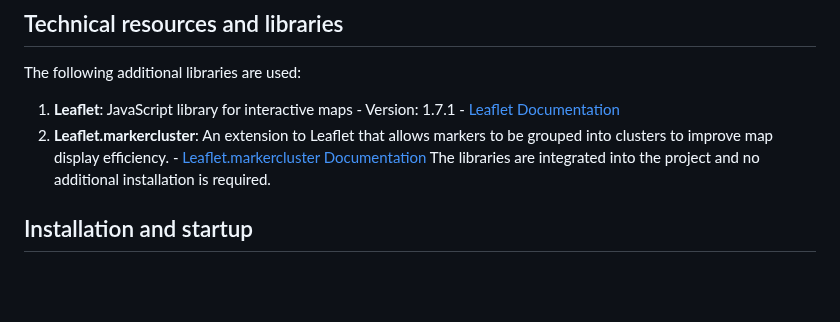
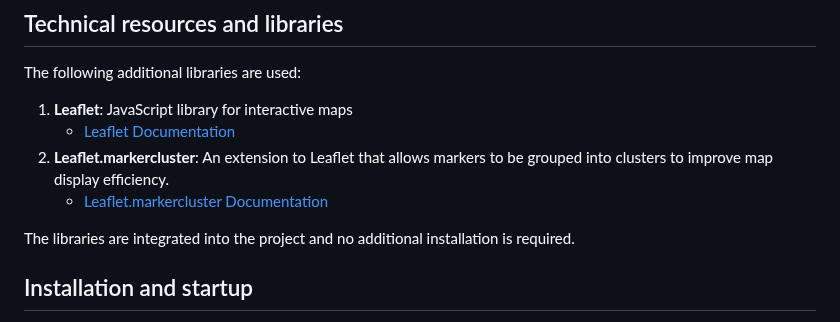
Before and after one commit to sergeiown/Map_with_Marker_Clusters, a Markdown page: README.md, the part around the change. Rendered like a GitHub page; blank space fills up the shorter version.

```diff
--- a/README.md
+++ b/README.md
@@ -23,8 +23,11 @@ This application is designed to visualize markers on the map using the `Leaflet`
 ## Technical resources and libraries
 
 The following additional libraries are used:
-1. **Leaflet**: JavaScript library for interactive maps - Version: 1.7.1 - [Leaflet Documentation](https://leafletjs.com/)
-2. **Leaflet.markercluster**: An extension to Leaflet that allows markers to be grouped into clusters to improve map display efficiency. - [Leaflet.markercluster Documentation](https://github.com/Leaflet/Leaflet.markercluster)
+1. **Leaflet**: JavaScript library for interactive maps
+   - [Leaflet Documentation](https://leafletjs.com/)
+3. **Leaflet.markercluster**: An extension to Leaflet that allows markers to be grouped into clusters to improve map display efficiency.
+   - [Leaflet.markercluster Documentation](https://github.com/Leaflet/Leaflet.markercluster)
+
 The libraries are integrated into the project and no additional installation is required.
 
 ## Installation and startup
```
